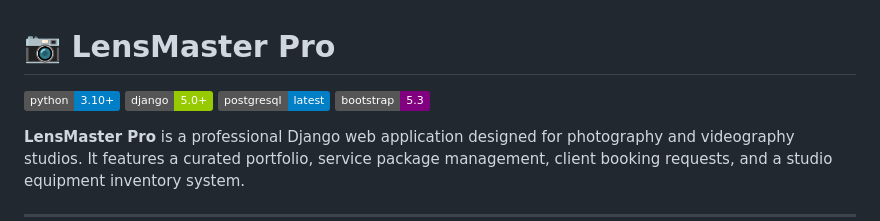
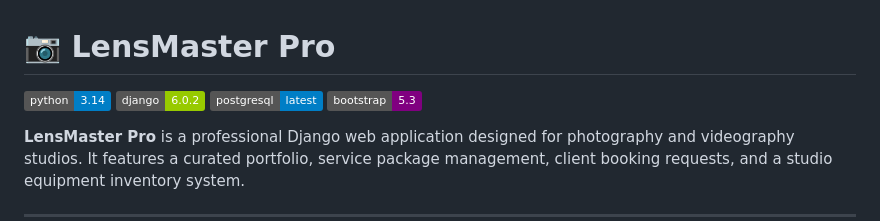
Before and after one commit to AlAleksandrov/lensmaster_pro, a Markdown page: README.md, the part around the change. GitHub-like rendering; badges without logos.

```diff
--- a/README.md
+++ b/README.md
@@ -1,7 +1,7 @@
 # 📷 LensMaster Pro
 
-![Python](https://img.shields.io/badge/python-3.10+-blue.svg)
-![Django](https://img.shields.io/badge/django-5.0+-green.svg)
+![Python](https://img.shields.io/badge/python-3.14-blue.svg)
+![Django](https://img.shields.io/badge/django-6.0.2-green.svg)
 ![PostgreSQL](https://img.shields.io/badge/postgresql-latest-blue.svg)
 ![Bootstrap](https://img.shields.io/badge/bootstrap-5.3-purple.svg)
 
```
